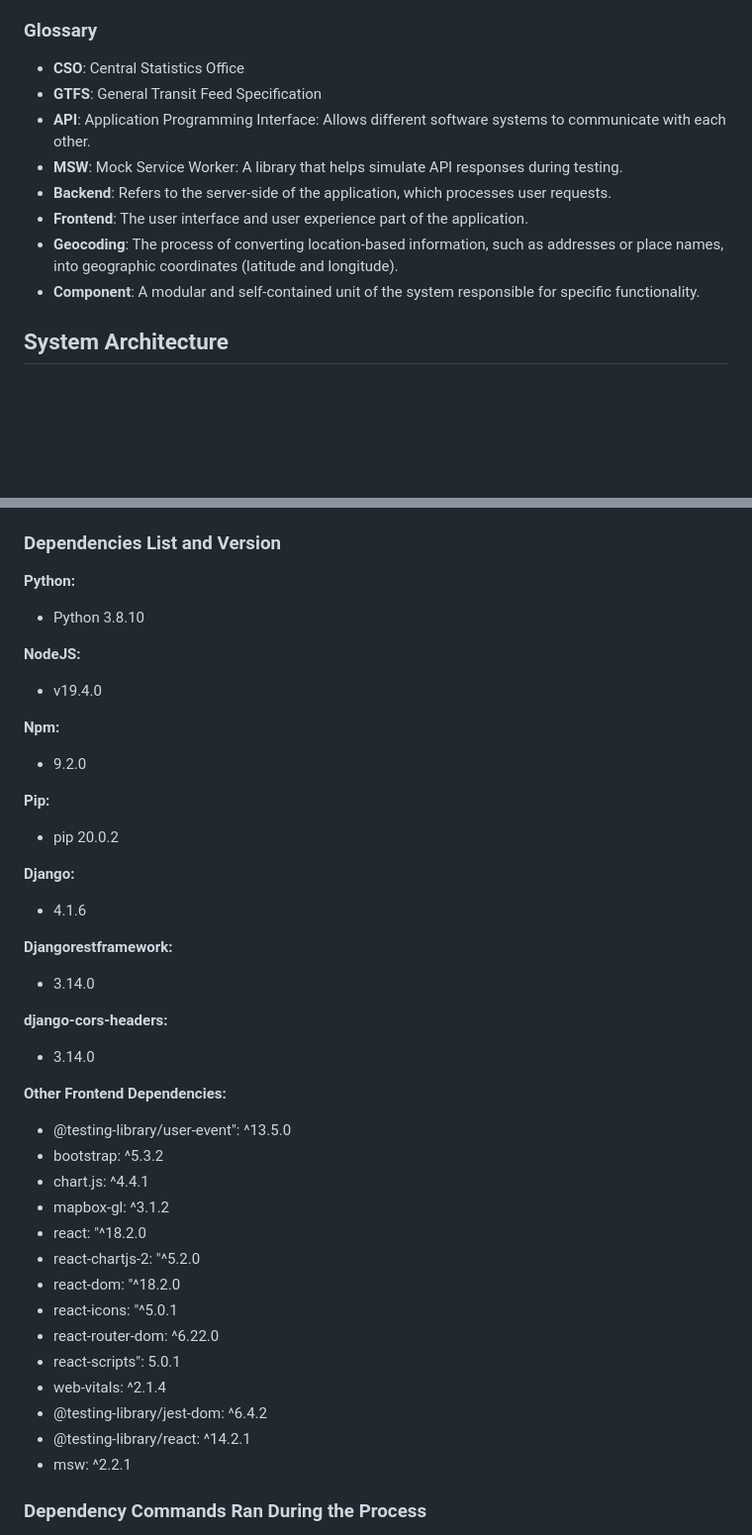
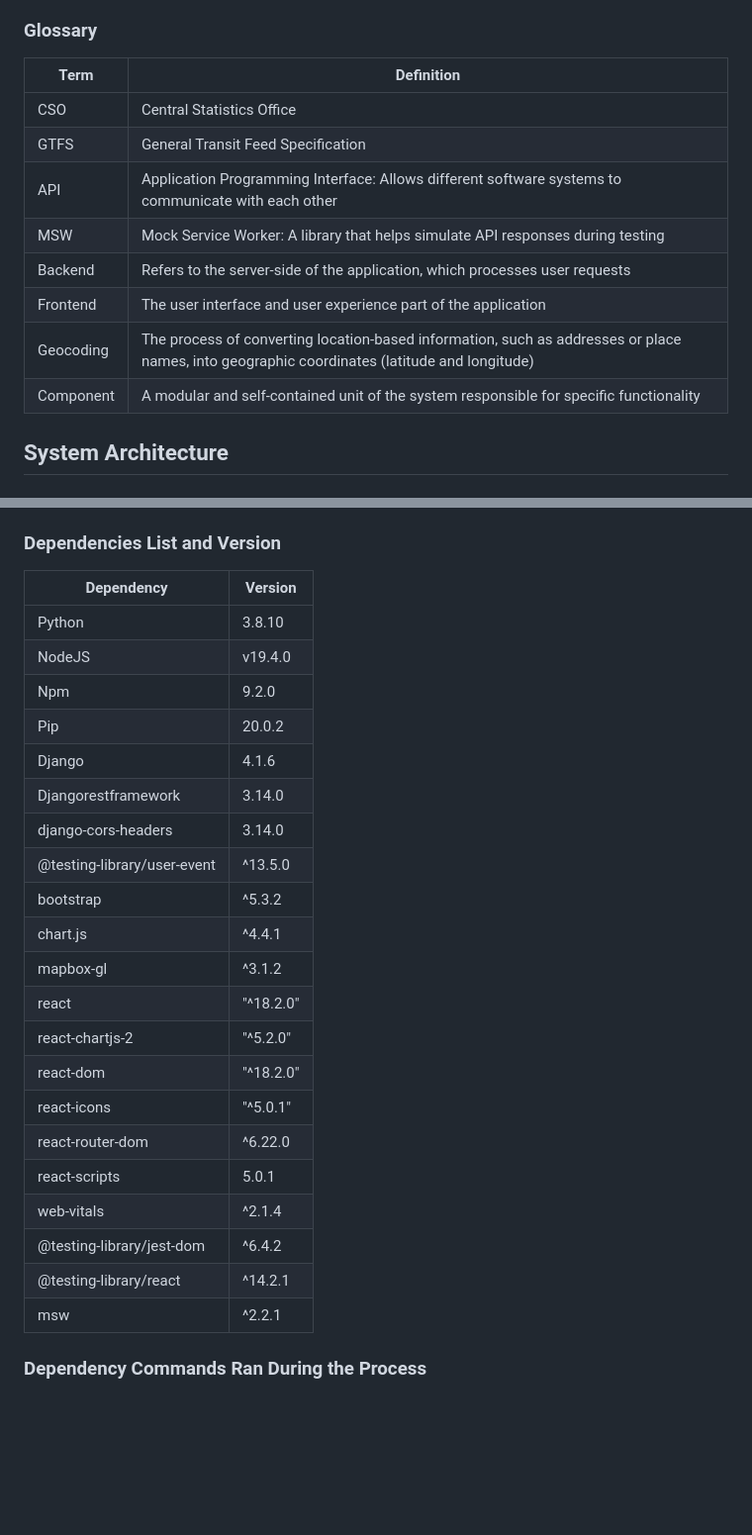
Before and after one commit to jade211/Digital-Atlas, a Markdown page: technical_manual/technical_spec.md, 2 parts joined by grey strips. Shown: that part at 99% size. Drawn GitHub-style; blank space fills up the shorter version.

Commit message:
added tables for glossary and dependencies and version in technical_spec.md

```diff
--- a/technical_manual/technical_spec.md
+++ b/technical_manual/technical_spec.md
@@ -44,14 +44,17 @@ Digital Atlas is a user-centric website that offers local statistical insights a
 
 
 ### Glossary
-- **CSO**: Central Statistics Office
-- **GTFS**: General Transit Feed Specification
-- **API**: Application Programming Interface: Allows different software systems to communicate with each other.
-- **MSW**: Mock Service Worker: A library that helps simulate API responses during testing.
-- **Backend**: Refers to the server-side of the application, which processes user requests.
-- **Frontend**: The user interface and user experience part of the application.
-- **Geocoding**: The process of converting location-based information, such as addresses or place names, into geographic coordinates (latitude and longitude).
-- **Component**: A modular and self-contained unit of the system responsible for specific functionality.
+| Term      | Definition                                                                                         |
+|-----------|---------------------------------------------------------------------------------------------------|
+| CSO       | Central Statistics Office                                                                         |
+| GTFS      | General Transit Feed Specification                                                               |
+| API       | Application Programming Interface: Allows different software systems to communicate with each other |
+| MSW       | Mock Service Worker: A library that helps simulate API responses during testing                  |
+| Backend   | Refers to the server-side of the application, which processes user requests                      |
+| Frontend  | The user interface and user experience part of the application                                    |
+| Geocoding | The process of converting location-based information, such as addresses or place names, into geographic coordinates (latitude and longitude) |
+| Component | A modular and self-contained unit of the system responsible for specific functionality             |
+
 
 
 ## System Architecture
@@ -320,42 +323,30 @@ To test the backend files, you can navigate to the backend directory and run the
 
 ### Dependencies List and Version
 
-**Python:**
-- Python 3.8.10
+| Dependency                   | Version    |
+|------------------------------|------------|
+| Python                       | 3.8.10     |
+| NodeJS                       | v19.4.0    |
+| Npm                          | 9.2.0      |
+| Pip                          | 20.0.2     |
+| Django                       | 4.1.6      |
+| Djangorestframework          | 3.14.0     |
+| django-cors-headers          | 3.14.0     |
+| @testing-library/user-event | ^13.5.0    |
+| bootstrap                    | ^5.3.2     |
+| chart.js                     | ^4.4.1     |
+| mapbox-gl                    | ^3.1.2     |
+| react                        | "^18.2.0"  |
+| react-chartjs-2              | "^5.2.0"   |
+| react-dom                    | "^18.2.0"  |
+| react-icons                  | "^5.0.1"   |
+| react-router-dom             | ^6.22.0    |
+| react-scripts                | 5.0.1      |
+| web-vitals                   | ^2.1.4     |
+| @testing-library/jest-dom   | ^6.4.2     |
+| @testing-library/react       | ^14.2.1    |
+| msw                          | ^2.2.1     |
 
-**NodeJS:**
-- v19.4.0
-
-**Npm:**
-- 9.2.0
-
-**Pip:**
-- pip 20.0.2
-
-**Django:**
-- 4.1.6
-
-**Djangorestframework:**
-- 3.14.0
-
-**django-cors-headers:**
-- 3.14.0
-
-**Other Frontend Dependencies:**
-- @testing-library/user-event": ^13.5.0
-- bootstrap: ^5.3.2
-- chart.js: ^4.4.1
-- mapbox-gl: ^3.1.2
-- react: "^18.2.0
-- react-chartjs-2: "^5.2.0
-- react-dom: "^18.2.0
-- react-icons: "^5.0.1
-- react-router-dom: ^6.22.0
-- react-scripts": 5.0.1
-- web-vitals: ^2.1.4
-- @testing-library/jest-dom: ^6.4.2
-- @testing-library/react: ^14.2.1
-- msw: ^2.2.1
 
 ### Dependency Commands Ran During the Process
 
```
